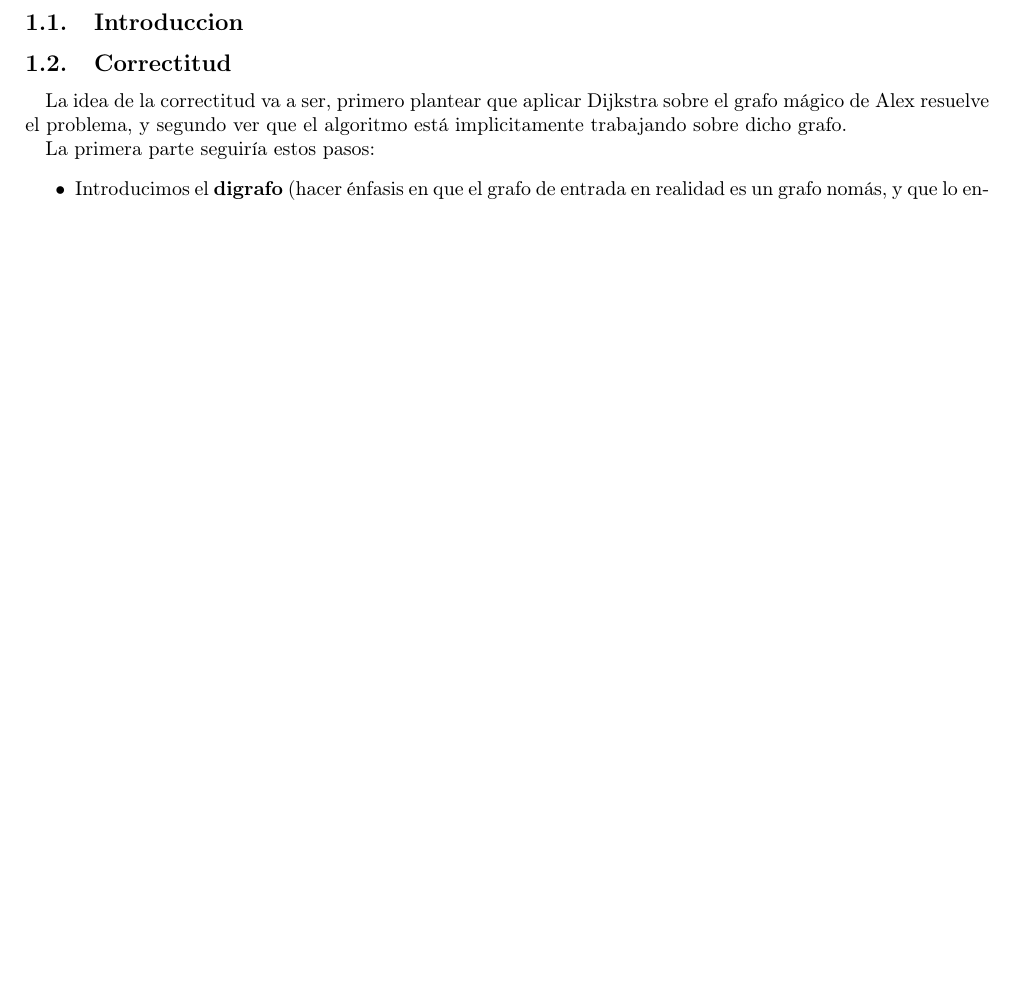
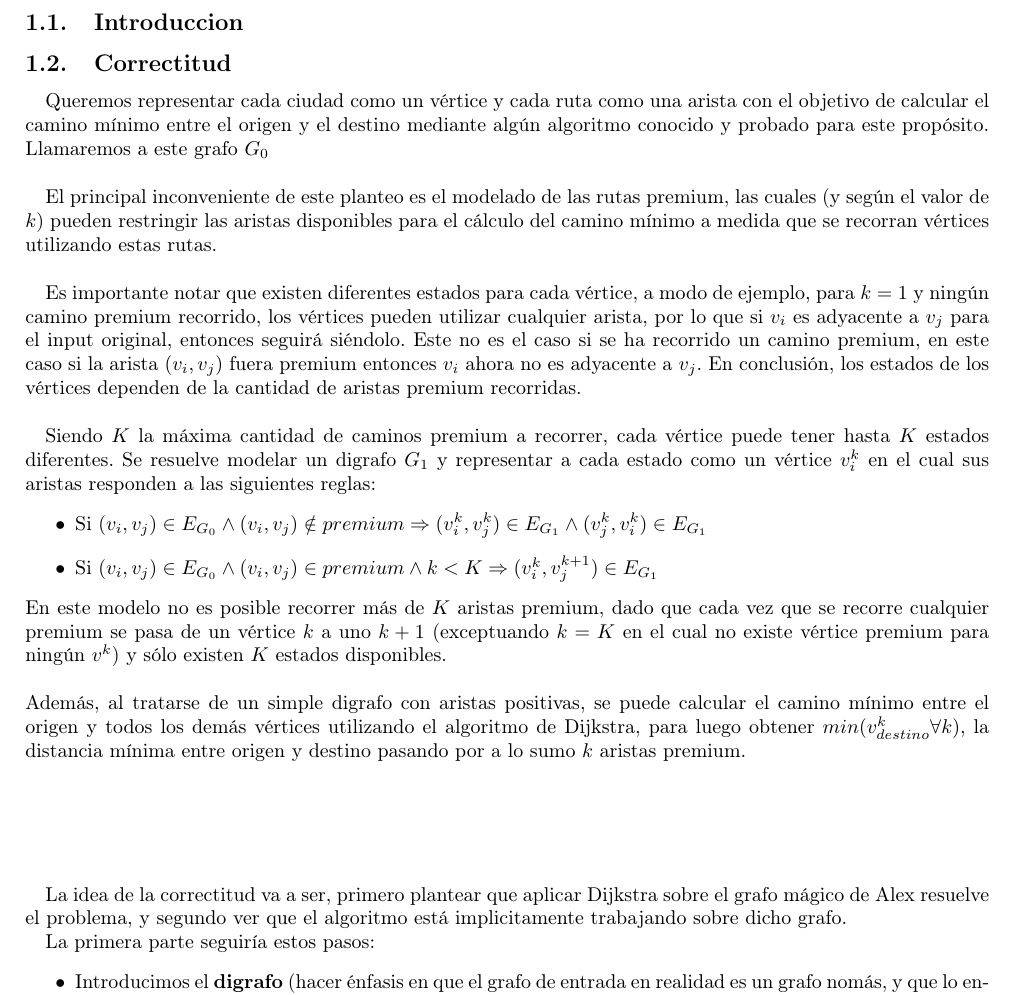
Before and after one commit to JonSeijo/algo3-tp2, a LaTeX document (informe/informe.tex, which reads informe/Problema1.tex): part of page 3 of 10 before the commit and part of page 3 of 11 after it, cut so that both start at the same text, the shorter picture padded with empty space. Compiled offline with pdfLaTeX.

Commit message:
Correctitud problema 1?

```diff
--- a/informe/Problema1.tex
+++ b/informe/Problema1.tex
@@ -5,6 +5,22 @@
 
 \subsection{Introduccion}
 \subsection{Correctitud}
+Queremos representar cada ciudad como un vértice y cada ruta como una arista con el objetivo de calcular el camino mínimo entre el origen y el destino mediante algún algoritmo conocido y probado para este propósito. Llamaremos a este grafo $G_0$\\
+
+El principal inconveniente de este planteo es el modelado de las rutas premium, las cuales (y según el valor de $k$) pueden restringir las aristas disponibles para el cálculo del camino mínimo a medida que se recorran vértices utilizando estas rutas.\\
+
+Es importante notar que existen diferentes estados para cada vértice, a modo de ejemplo, para $k=1$ y ningún camino premium recorrido, los vértices pueden utilizar cualquier arista, por lo que si $v_i$ es adyacente a $v_j$ para el input original, entonces seguirá siéndolo. Este no es el caso si se ha recorrido un camino premium, en este caso si la arista $(v_i, v_j)$ fuera premium entonces $v_i$ ahora no es adyacente a $v_j$. En conclusión, los estados de los vértices dependen de la cantidad de aristas premium recorridas.\\
+
+Siendo $K$ la máxima cantidad de caminos premium a recorrer, cada vértice puede tener hasta $K$ estados diferentes. Se resuelve modelar un digrafo $G_1$ y representar a cada estado como un vértice $v_i^k$ en el cual sus aristas responden a las siguientes reglas:
+\begin{itemize}
+	\item Si $(v_i,v_j) \in E_{G_0} \land (v_i,v_j) \notin premium \Rightarrow (v_i^k,v_j^k) \in E_{G_1} \land (v_j^k,v_i^k) \in E_{G_1}$
+	\item Si $(v_i,v_j) \in E_{G_0} \land (v_i,v_j) \in premium \land k < K \Rightarrow (v_i^k,v_j^{k+1}) \in E_{G_1}$
+\end{itemize}
+En este modelo no es posible recorrer más de $K$ aristas premium, dado que cada vez que se recorre cualquier premium se pasa de un vértice $k$ a uno $k+1$ (exceptuando $k=K$ en el cual no existe vértice premium para ningún $v^k$) y sólo existen $K$ estados disponibles.\\\\
+Además, al tratarse de un simple digrafo con aristas positivas, se puede calcular el camino mínimo entre el origen y todos los demás vértices utilizando el algoritmo de Dijkstra, para luego obtener $min(v_{destino}^k \forall k)$, la distancia mínima entre origen y destino pasando por a lo sumo $k$ aristas premium.\\\\\\\\\\
+
+
+
 La idea de la correctitud va a ser, primero plantear que aplicar Dijkstra sobre el grafo mágico de Alex resuelve el problema, y segundo ver que el algoritmo está implicitamente trabajando sobre dicho grafo.
 
 La primera parte seguiría estos pasos:
```
